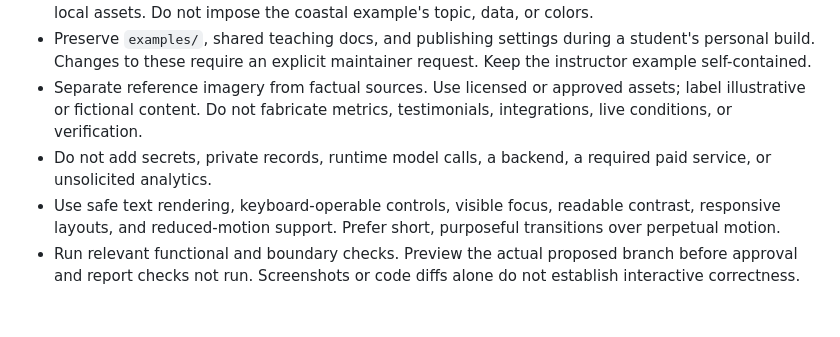
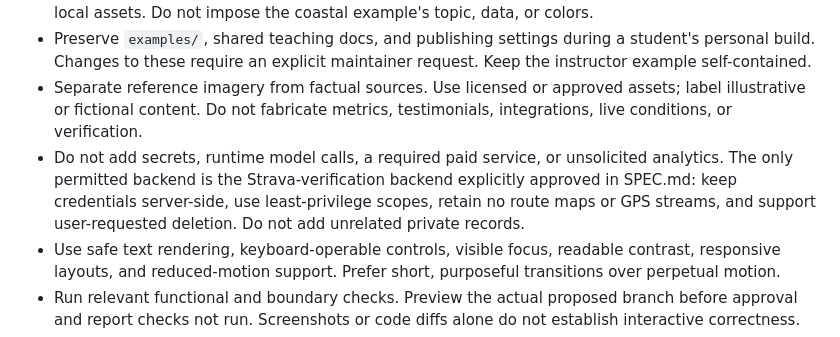
Before and after one commit to rextteixeira/hiking.fun2, a Markdown page: AGENTS.md, the part around the change. Rendered like a GitHub page; blank space fills up the shorter version.

Commit message:
Permit the approved Strava verification backend

```diff
--- a/AGENTS.md
+++ b/AGENTS.md
@@ -29,7 +29,7 @@ Only an eligible Strava-imported hike may count as Verified, and every verified
 - Build one page and one primary interaction with ordinary HTML, CSS, and JavaScript plus approved local assets. Do not impose the coastal example's topic, data, or colors.
 - Preserve `examples/`, shared teaching docs, and publishing settings during a student's personal build. Changes to these require an explicit maintainer request. Keep the instructor example self-contained.
 - Separate reference imagery from factual sources. Use licensed or approved assets; label illustrative or fictional content. Do not fabricate metrics, testimonials, integrations, live conditions, or verification.
-- Do not add secrets, private records, runtime model calls, a backend, a required paid service, or unsolicited analytics.
+- Do not add secrets, runtime model calls, a required paid service, or unsolicited analytics. The only permitted backend is the Strava-verification backend explicitly approved in SPEC.md: keep credentials server-side, use least-privilege scopes, retain no route maps or GPS streams, and support user-requested deletion. Do not add unrelated private records.
 - Use safe text rendering, keyboard-operable controls, visible focus, readable contrast, responsive layouts, and reduced-motion support. Prefer short, purposeful transitions over perpetual motion.
 - Run relevant functional and boundary checks. Preview the actual proposed branch before approval and report checks not run. Screenshots or code diffs alone do not establish interactive correctness.
 - After human preview approval, open a PR only when requested. Summarize changed files and tests. Do not merge or publish without explicit approval.
```
